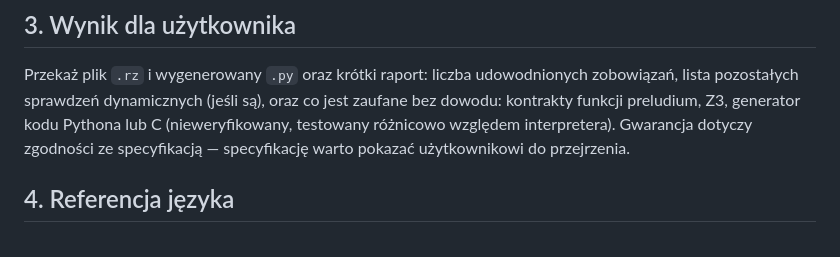
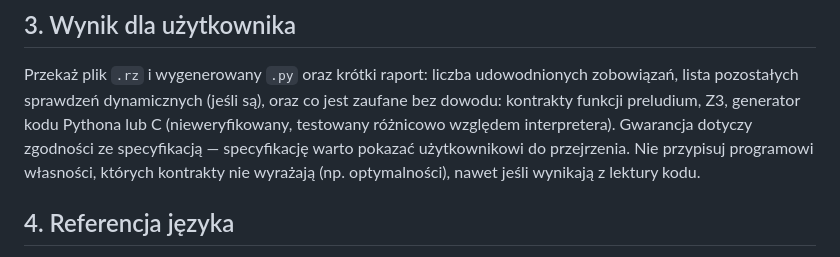
Before and after one commit to p4welrog/rdzen, a Markdown page: SKILL.md, the part around the change. Rendered like a GitHub page.

Commit message:
SKILL: nie przypisywać własności spoza kontraktów
Co-Authored-By: Claude Opus 5.5 <noreply@anthropic.com>
Claude-Session: https://claude.ai/code/session_015Mve9wm3kus73mr8rK6ysn

```diff
--- a/SKILL.md
+++ b/SKILL.md
@@ -69,7 +69,8 @@ Przekaż plik `.rz` i wygenerowany `.py` oraz krótki raport: liczba udowodniony
 lista pozostałych sprawdzeń dynamicznych (jeśli są), oraz co jest zaufane bez dowodu:
 kontrakty funkcji preludium, Z3, generator kodu Pythona lub C (nieweryfikowany, testowany
 różnicowo względem interpretera). Gwarancja dotyczy zgodności ze specyfikacją — specyfikację warto
-pokazać użytkownikowi do przejrzenia.
+pokazać użytkownikowi do przejrzenia. Nie przypisuj programowi własności, których kontrakty nie
+wyrażają (np. optymalności), nawet jeśli wynikają z lektury kodu.
 
 ## 4. Referencja języka
 
```
